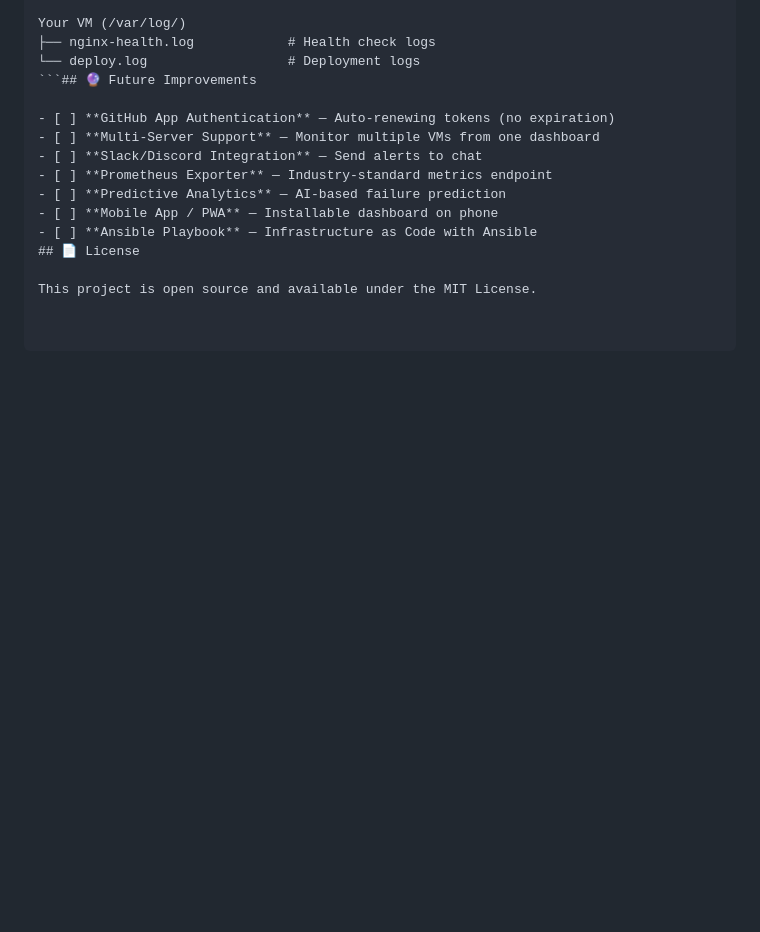
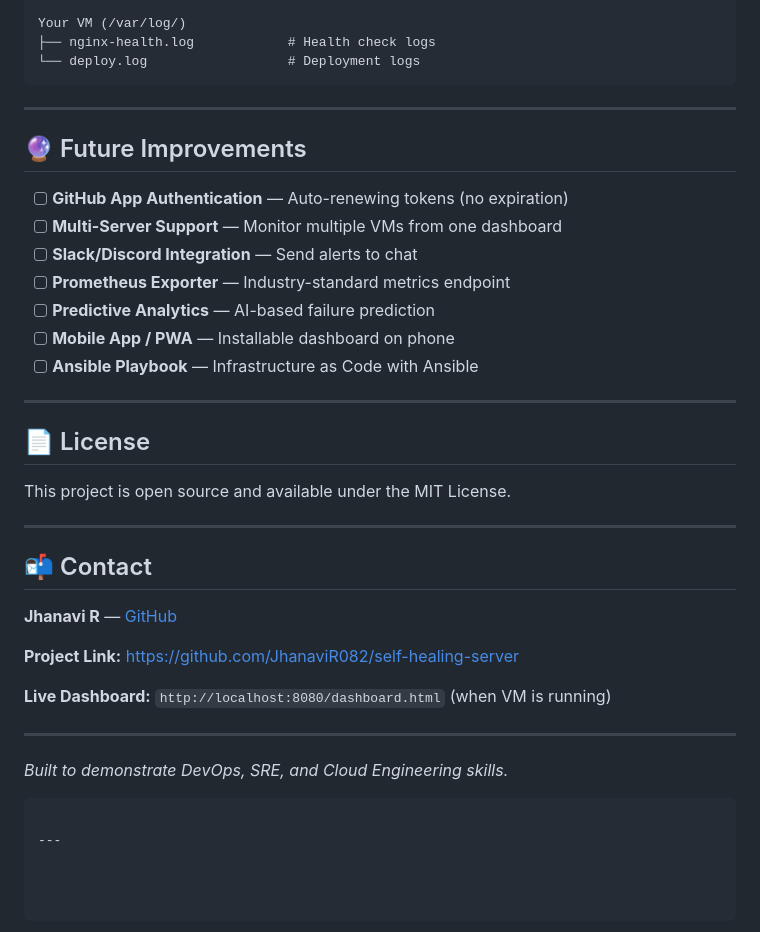
Before and after one commit to JhanaviR082/self-healing-server, a Markdown page: README.md, the part around one of its changes. Rendered like a GitHub page; blank space fills up the shorter version.

````diff
--- a/README.md
+++ b/README.md
@@ -337,7 +374,11 @@ Your VM (/usr/local/bin/)
 Your VM (/var/log/)
 ├── nginx-health.log            # Health check logs
 └── deploy.log                  # Deployment logs
-```## 🔮 Future Improvements
+```
+
+---
+
+## 🔮 Future Improvements
 
 - [ ] **GitHub App Authentication** — Auto-renewing tokens (no expiration)
 - [ ] **Multi-Server Support** — Monitor multiple VMs from one dashboard
@@ -346,6 +387,26 @@ Your VM (/var/log/)
 - [ ] **Predictive Analytics** — AI-based failure prediction
 - [ ] **Mobile App / PWA** — Installable dashboard on phone
 - [ ] **Ansible Playbook** — Infrastructure as Code with Ansible
+
+---
+
 ## 📄 License
 
 This project is open source and available under the MIT License.
+
+---
+
+## 📬 Contact
+
+**Jhanavi R** — [GitHub](https://github.com/JhanaviR082)
+
+**Project Link:** [https://github.com/JhanaviR082/self-healing-server](https://github.com/JhanaviR082/self-healing-server)
+
+**Live Dashboard:** `http://localhost:8080/dashboard.html` (when VM is running)
+
+---
+
+*Built to demonstrate DevOps, SRE, and Cloud Engineering skills.*
+```
+
+---
````
Also changed, not shown: other parts of README.md (+49 -12 lines).
